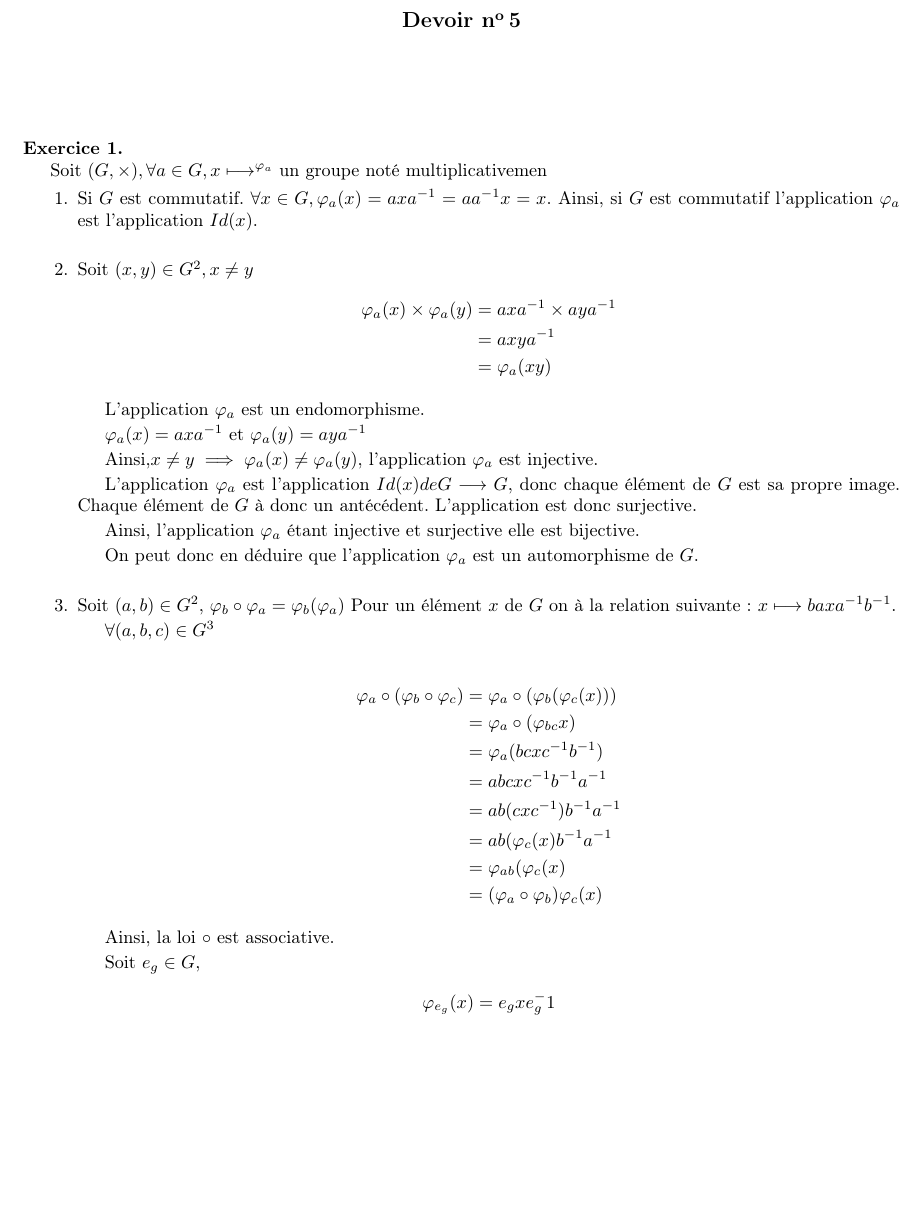
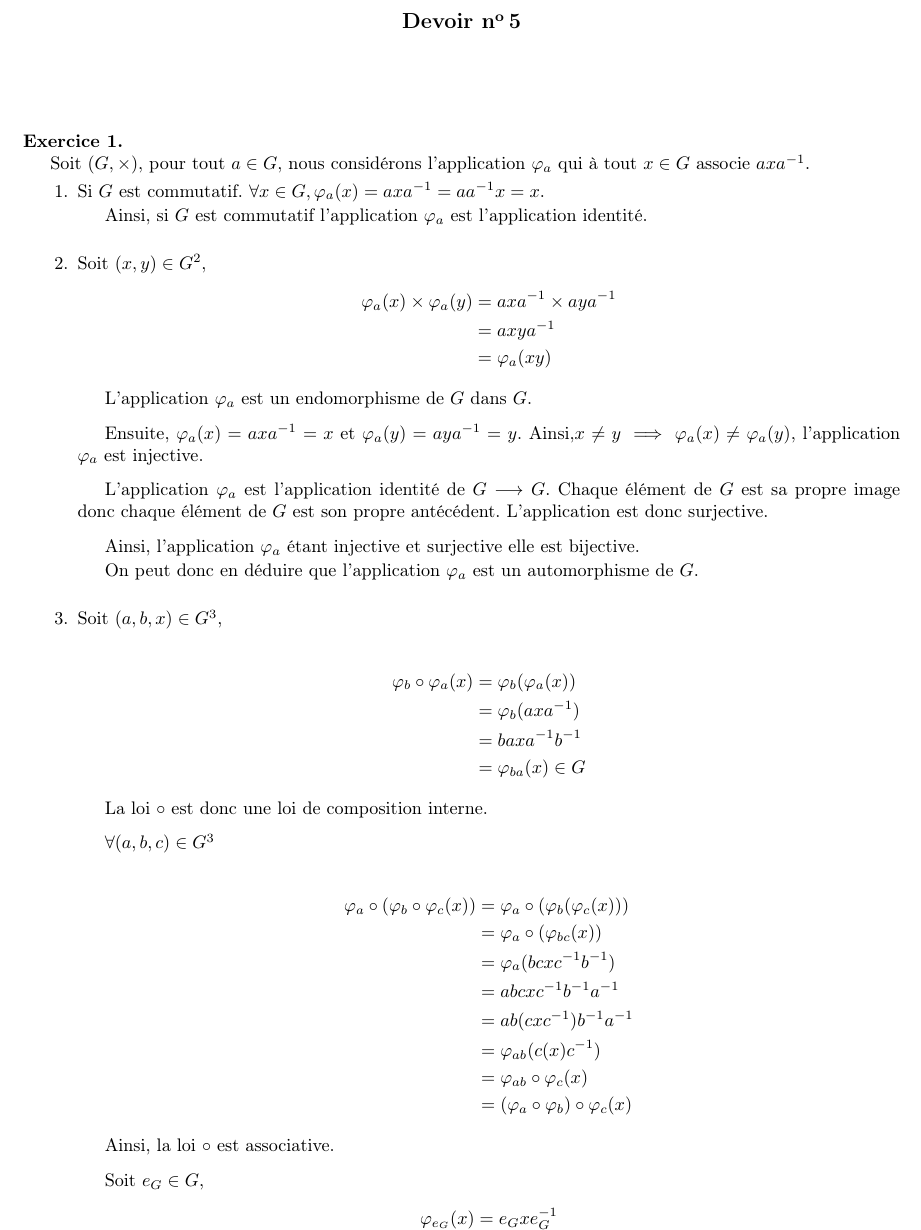
Before and after one commit to loyrimbon/DocLaTeX, a LaTeX document (devoir5.tex): part of page 1 of 3, cut so that both start at the same text, the shorter picture padded with empty space. Compiled offline with pdfLaTeX.

Commit message:
Fin du devoir5

```diff
--- a/devoir5.tex
+++ b/devoir5.tex
@@ -78,33 +78,36 @@
 %%%%%%%%%%%%%%%%%%%%%%%%%%%%%%%%%%%%%%%%%%%%%%%%%%%%%%%%%%%%%%%%%%%%%%%%%%%%%
 \exercice
 
-Soit $(G,\times), \forall a \in G,x\longmapsto^{ \varphi_a}$ un groupe noté multiplicativemen
+Soit $(G,\times)$, pour tout $a \in G,$ nous considérons l'application $\varphi_a$  qui à tout $x \in G$ associe $axa^{-1}$.
 \begin{enumerate}
 
 %QUESTION 1
 \item
 	Si $G$ est commutatif.
 	$\forall x \in G, \varphi_a(x)=axa^{-1}=aa^{-1}x=x$.
-	Ainsi, si $G$ est commutatif l'application $\varphi_a$ est l'application $Id(x)$.
+
+	Ainsi, si $G$ est commutatif l'application $\varphi_a$ est l'application identité.
 
 \bigskip
 
 %QUESTION 2
 \item
-Soit $(x,y) \in G^2, x \neq y $
+Soit $(x,y) \in G^2,$
 \begin{align}
 	\varphi_a(x) \times \varphi_a(y) &= axa^{-1} \times aya^{-1}\notag \\
 	&= axya^{-1} \notag \\
 	&= \varphi_a(xy) \notag
 \end{align}
 
-L'application $\varphi_a$ est un endomorphisme.
+L'application $\varphi_a$ est un endomorphisme de $G$ dans $G$.
+\medskip
 
-$\varphi_a(x)=axa^{-1}  $ et $\varphi_a(y)=aya^{-1}  $
+Ensuite, $\varphi_a(x)=axa^{-1}=x  $ et $\varphi_a(y)=aya^{-1} =y$.
+Ainsi,$ x \neq y \implies \varphi_a(x) \neq \varphi_a(y)$, l'application $\varphi_a$ est injective.
+\medskip
 
-Ainsi,$ x \neq y \implies \varphi_a(x) \neq \varphi_a(y)$, l'application $\varphi_a$ est injective.
-
-L'application $ \varphi_a $ est l'application $Id(x) de G\longrightarrow G$, donc chaque élément de $G$ est sa propre image. Chaque élément de $G$ à donc un antécédent. L'application est donc surjective.
+L'application $ \varphi_a $ est l'application identité de $G\longrightarrow G$. Chaque élément de $G$ est sa propre image donc chaque élément de $G$ est son propre antécédent. L'application est donc surjective.
+\medskip
 
 Ainsi, l'application $ \varphi_a $ étant injective et surjective elle est bijective.
 
@@ -114,30 +117,39 @@ On peut donc en déduire que l'application $ \varphi_a $ est un automorphisme de
 
 %QUESTION 3
 \item
-Soit $ (a,b) \in G^2$, $\varphi_b \circ\varphi_a=\varphi_b (\varphi_a)$
-Pour un élément $x$ de $G$ on à la relation suivante :
-$x\longmapsto baxa^{-1}b^{-1}$.
+Soit  $ (a,b,x) \in G^3$,
+
+\begin{align}
+	\varphi_b \circ\varphi_a(x) &= \varphi_b(\varphi_a(x))\notag \\
+	&=\varphi_b(axa^{-1}) \notag \\
+	&=baxa^{-1}b^{-1} \notag \\
+	&=\varphi_{ba}(x)  \in G\notag
+\end{align}
+
+La loi $\circ$ est donc une loi de composition interne.
+\medskip
 
 
 $\forall (a,b,c) \in G^3 $
 
 \begin{align}
-	\varphi_a \circ(\varphi_b \circ\varphi_c) &= \varphi_a \circ(\varphi_b(\varphi_c(x))) \notag \\
-	&=  \varphi_a \circ(\varphi_{bc}x)\notag \\
+	\varphi_a \circ(\varphi_b \circ\varphi_c(x)) &= \varphi_a \circ(\varphi_b(\varphi_c(x))) \notag \\
+	&=  \varphi_a \circ(\varphi_{bc}(x))\notag \\
 	&= \varphi_a(bcxc^{-1}b^{-1})\notag \\
 	&= abcxc^{-1}b^{-1}a^{-1}\notag \\
 	&= ab(cxc^{-1})b^{-1}a^{-1}\notag \\
-	&= ab(\varphi_c(x)b^{-1}a^{-1}\notag \\
-	&= \varphi_{ab}(\varphi_c(x)\notag \\
-	&= (\varphi_a \circ\varphi_b)\varphi_c(x)\notag
+	&= \varphi_{ab}(c(x)c^{-1})\notag \\
+	&= \varphi_{ab}\circ \varphi_c(x)\notag \\
+	&= (\varphi_a \circ\varphi_b)\circ \varphi_c(x)\notag
 \end{align}
 
 Ainsi, la loi $\circ$ est associative.
+\medskip
 
 
-Soit $e_g \in G$,
+Soit $e_G \in G$,
 \begin{align}
-	\varphi_{e_g}(x) &=e_gxe_g^-1 \notag \\
+	\varphi_{e_G}(x) &=e_Gxe_G^{-1} \notag \\
 	&= x \notag
 \end{align}
 Il existe bien un élément neutre pour la loi $\circ$.
```
Also changed, not shown: devoir5.tex (5 more changed lines).
